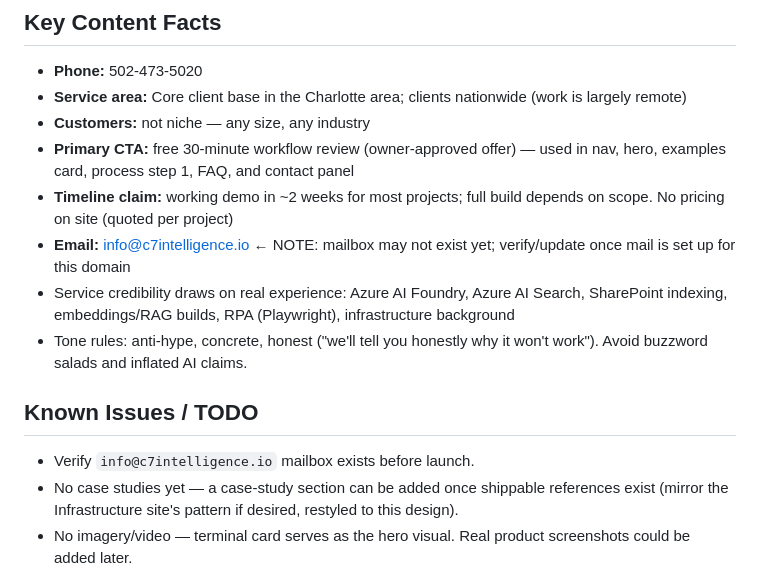
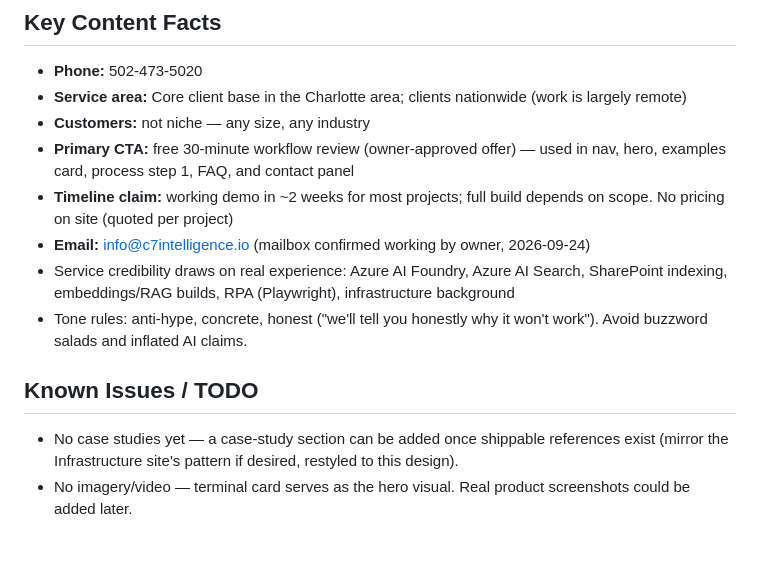
Before and after one commit to C7-Intelligence/C7intelligence, a Markdown page: CLAUDE.md, the part around the change. Rendered like a GitHub page; blank space fills up the shorter version.

Commit message:
Note that the info@ mailbox is confirmed working
Co-Authored-By: Claude Opus 5.5 <noreply@anthropic.com>

```diff
--- a/CLAUDE.md
+++ b/CLAUDE.md
@@ -64,13 +64,12 @@ SEO: meta description, canonical, Open Graph/Twitter tags, and ProfessionalServi
 - **Customers:** not niche — any size, any industry
 - **Primary CTA:** free 30-minute workflow review (owner-approved offer) — used in nav, hero, examples card, process step 1, FAQ, and contact panel
 - **Timeline claim:** working demo in ~2 weeks for most projects; full build depends on scope. No pricing on site (quoted per project)
-- **Email:** info@c7intelligence.io  ← NOTE: mailbox may not exist yet; verify/update once mail is set up for this domain
+- **Email:** info@c7intelligence.io (mailbox confirmed working by owner, 2026-09-24)
 - Service credibility draws on real experience: Azure AI Foundry, Azure AI Search, SharePoint indexing, embeddings/RAG builds, RPA (Playwright), infrastructure background
 - Tone rules: anti-hype, concrete, honest ("we'll tell you honestly why it won't work"). Avoid buzzword salads and inflated AI claims.
 
 ## Known Issues / TODO
 
-- Verify `info@c7intelligence.io` mailbox exists before launch.
 - No case studies yet — a case-study section can be added once shippable references exist (mirror the Infrastructure site's pattern if desired, restyled to this design).
 - No imagery/video — terminal card serves as the hero visual. Real product screenshots could be added later.
 - Consider a DBA-specific shield color variant if per-brand marks are created.
```
